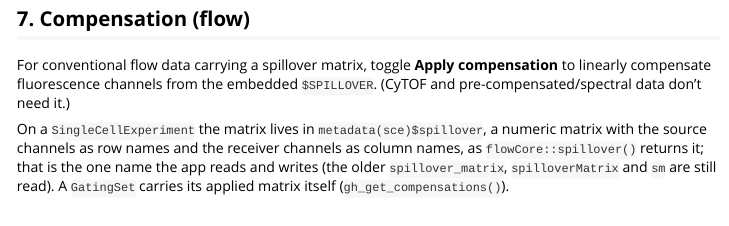
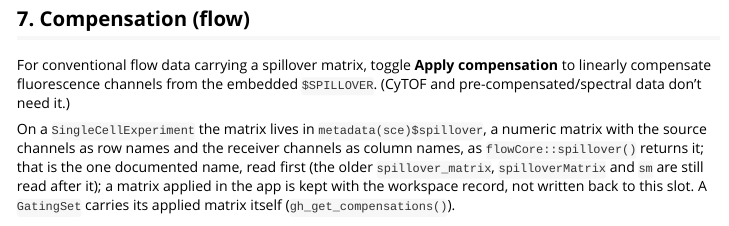
Before and after one commit to david-priest/GateLabR, an R Markdown document (vignettes/getting-started.Rmd): the page in a window 1100 px wide, from 2540 px down. Rendered offline with R 4.5, knitr and Pandoc, with nearby package versions.

Commit message:
Test the documented spillover slot name; say the app does not write it
metadata(sce)$spillover is read first and the older names after it; the
vignette said the app writes that slot, which nothing does: a matrix
applied in the app is kept with the workspace record.

Co-Authored-By: Claude Fable 5.1 <noreply@anthropic.com>

```diff
--- a/vignettes/getting-started.Rmd
+++ b/vignettes/getting-started.Rmd
@@ -137,7 +137,7 @@ For conventional flow data carrying a spillover matrix, toggle **Apply
 compensation** to linearly compensate fluorescence channels from the embedded
 `$SPILLOVER`. (CyTOF and pre-compensated/spectral data don't need it.)
 
-On a `SingleCellExperiment` the matrix lives in `metadata(sce)$spillover`, a numeric matrix with the source channels as row names and the receiver channels as column names, as `flowCore::spillover()` returns it; that is the one name the app reads and writes (the older `spillover_matrix`, `spilloverMatrix` and `sm` are still read). A `GatingSet` carries its applied matrix itself (`gh_get_compensations()`).
+On a `SingleCellExperiment` the matrix lives in `metadata(sce)$spillover`, a numeric matrix with the source channels as row names and the receiver channels as column names, as `flowCore::spillover()` returns it; that is the one documented name, read first (the older `spillover_matrix`, `spilloverMatrix` and `sm` are still read after it); a matrix applied in the app is kept with the workspace record, not written back to this slot. A `GatingSet` carries its applied matrix itself (`gh_get_compensations()`).
 
 > 📸 *Screenshot: the compensation toggle + matrix viewer.* — add `man/figures/compensation.png`
 
```
Also changed, not shown: 1 other file.
